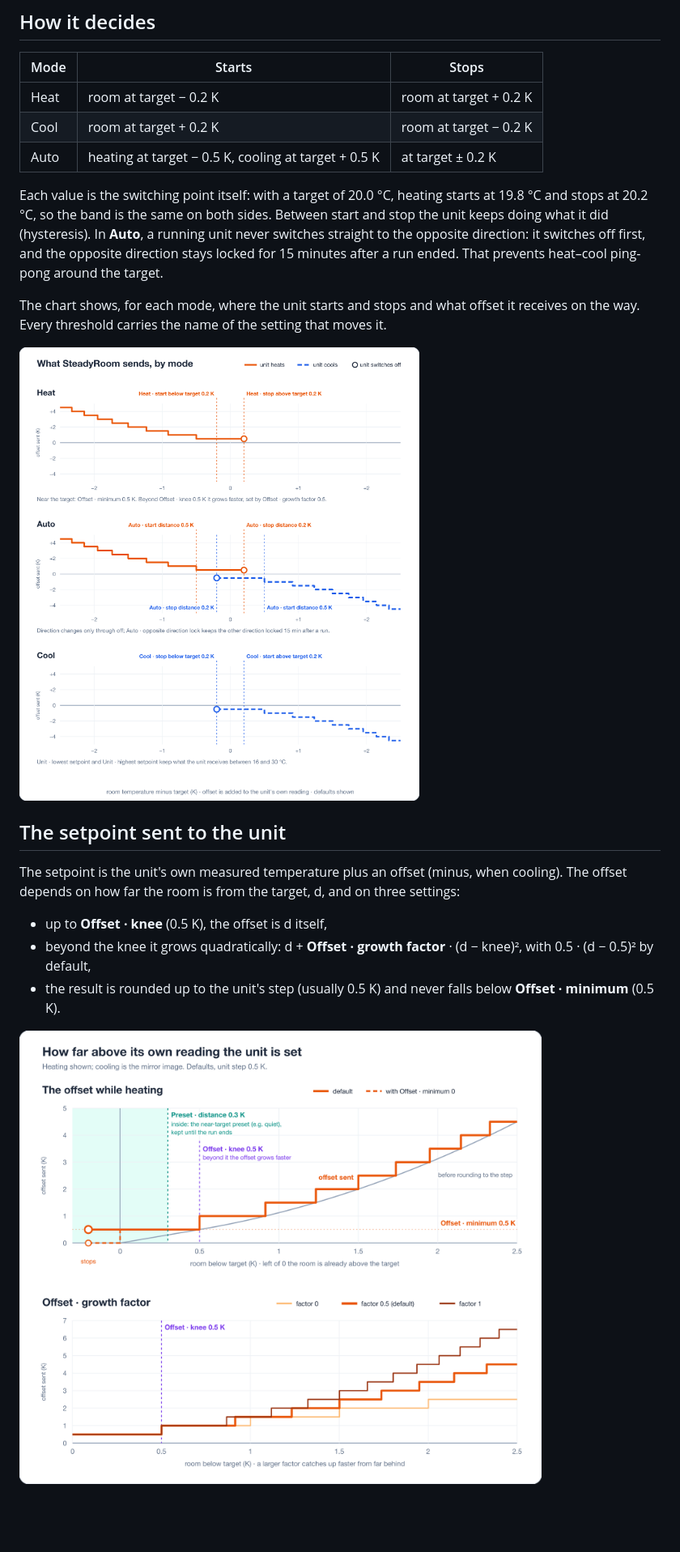
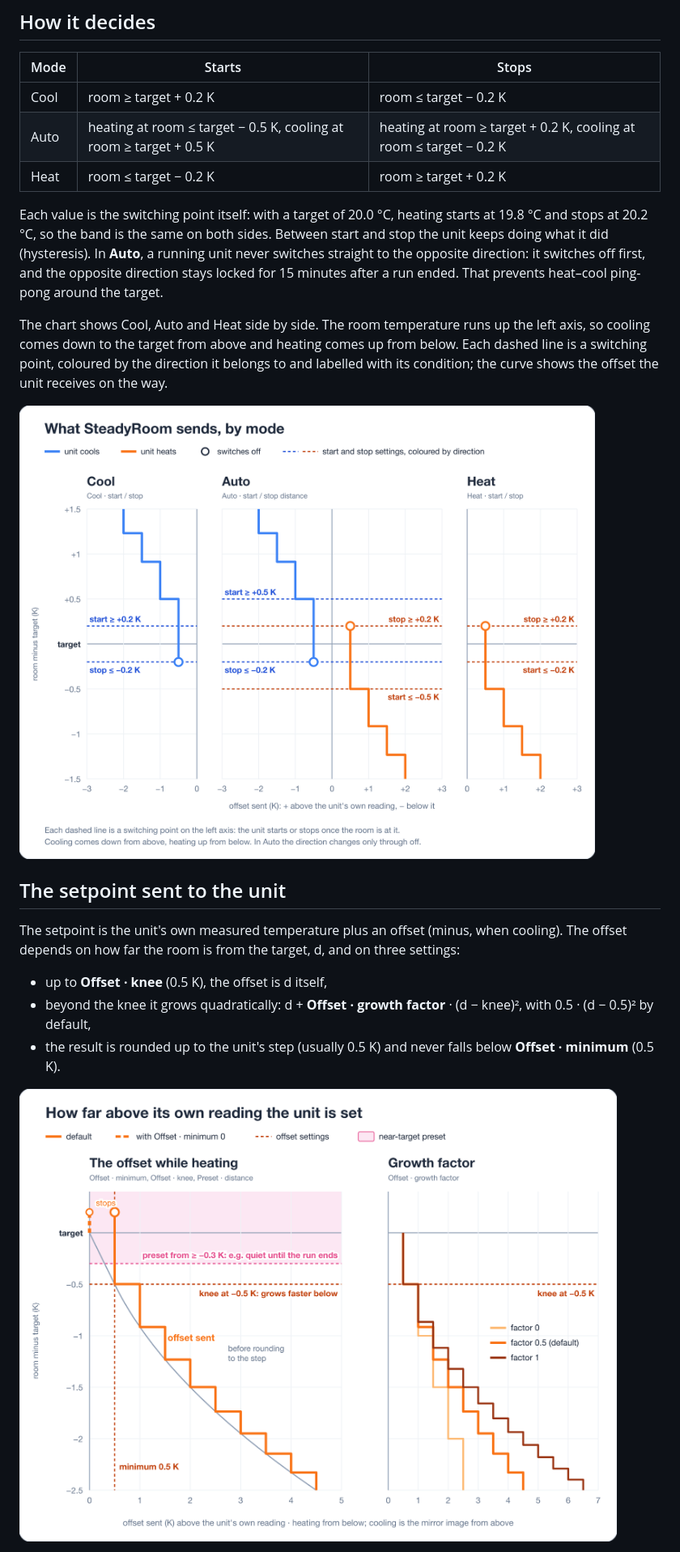
Before and after one commit to b80k/steadyroom, a Markdown page: README.md, the part around one of its changes. Shown at 81% size. GitHub-like rendering; pictures changed too: docs/images/decision-map.png, docs/images/offset-curve.png; blank space fills up the shorter version.

Commit message:
docs: redraw the charts with temperature on the vertical axis
The decision map and the offset chart now put the room temperature on the
vertical axis, so cooling comes down to the target from above and heating
comes up from below. The decision map shows Cool, Auto and Heat as three
columns; each switching point is a dashed line in the darker shade of its
direction, labelled with its condition. Colours follow one meaning across
all graphics: orange heating and the unit, blue cooling, pink SteadyRoom.
The before/after chart and the hero follow that, the tile screenshot is
cropped and the thermostat card sits at the top of its cell. The table in
"How it decides" uses the same order and the same conditions.

Co-Authored-By: Claude Opus 5.5 <noreply@anthropic.com>

```diff
--- a/README.md
+++ b/README.md
@@ -72,11 +72,11 @@ You fill these in when adding SteadyRoom. To change them later, open the integra
 
 | Mode | Starts | Stops |
 |---|---|---|
-| Heat | room at target − 0.2 K | room at target + 0.2 K |
-| Cool | room at target + 0.2 K | room at target − 0.2 K |
-| Auto | heating at target − 0.5 K, cooling at target + 0.5 K | at target ± 0.2 K |
+| Cool | room ≥ target + 0.2 K | room ≤ target − 0.2 K |
+| Auto | heating at room ≤ target − 0.5 K, cooling at room ≥ target + 0.5 K | heating at room ≥ target + 0.2 K, cooling at room ≤ target − 0.2 K |
+| Heat | room ≤ target − 0.2 K | room ≥ target + 0.2 K |
 
 Each value is the switching point itself: with a target of 20.0 °C, heating starts at 19.8 °C and stops at 20.2 °C, so the band is the same on both sides. Between start and stop the unit keeps doing what it did (hysteresis). In **Auto**, a running unit never switches straight to the opposite direction: it switches off first, and the opposite direction stays locked for 15 minutes after a run ended. That prevents heat–cool ping-pong around the target.
 
-The chart shows, for each mode, where the unit starts and stops and what offset it receives on the way. Every threshold carries the name of the setting that moves it.
+The chart shows Cool, Auto and Heat side by side. The room temperature runs up the left axis, so cooling comes down to the target from above and heating comes up from below. Each dashed line is a switching point, coloured by the direction it belongs to and labelled with its condition; the curve shows the offset the unit receives on the way.
 
@@ -90,5 +90,5 @@ The setpoint is the unit's own measured temperature plus an offset (minus, when
 - beyond the knee it grows quadratically: d + **Offset · growth factor** · (d − knee)², with 0.5 · (d − 0.5)² by default,
 - the result is rounded up to the unit's step (usually 0.5 K) and never falls below **Offset · minimum** (0.5 K).
 
-![The offset over the distance to the target, with Offset · minimum, Offset · knee and Preset · distance marked, and a second panel comparing growth factors 0, 0.5 and 1](https://raw.githubusercontent.com/b80k/steadyroom/main/docs/images/offset-curve.png)
+![Room temperature below the target on the vertical axis, offset sent on the horizontal axis: Offset · minimum, Offset · knee and the Preset · distance band marked on the left, growth factors 0, 0.5 and 1 compared on the right](https://raw.githubusercontent.com/b80k/steadyroom/main/docs/images/offset-curve.png)
 
```
Also changed, not shown: other parts of README.md (+3 -3 lines), docs/images/before-after.png, docs/images/hero.png, docs/images/thermostat-card.png, docs/images/tiles.png.
